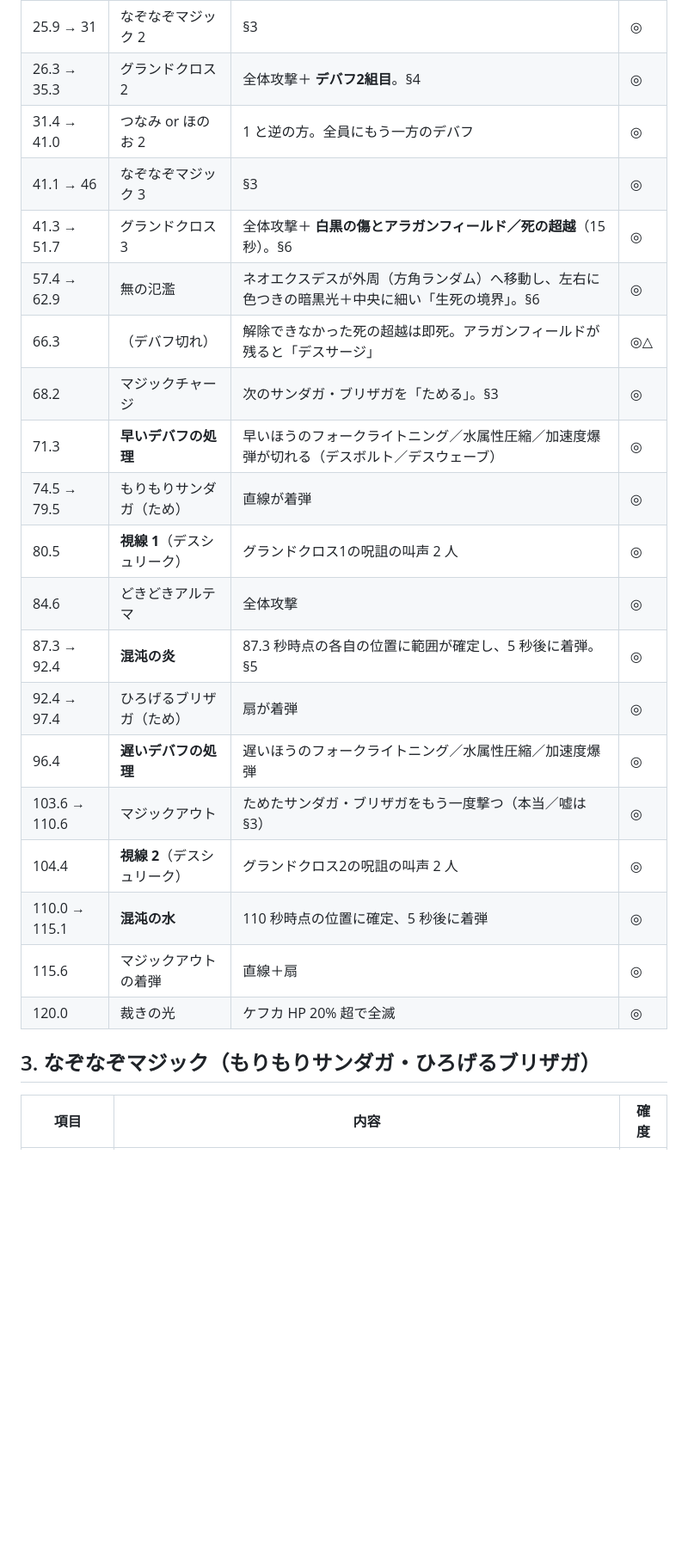
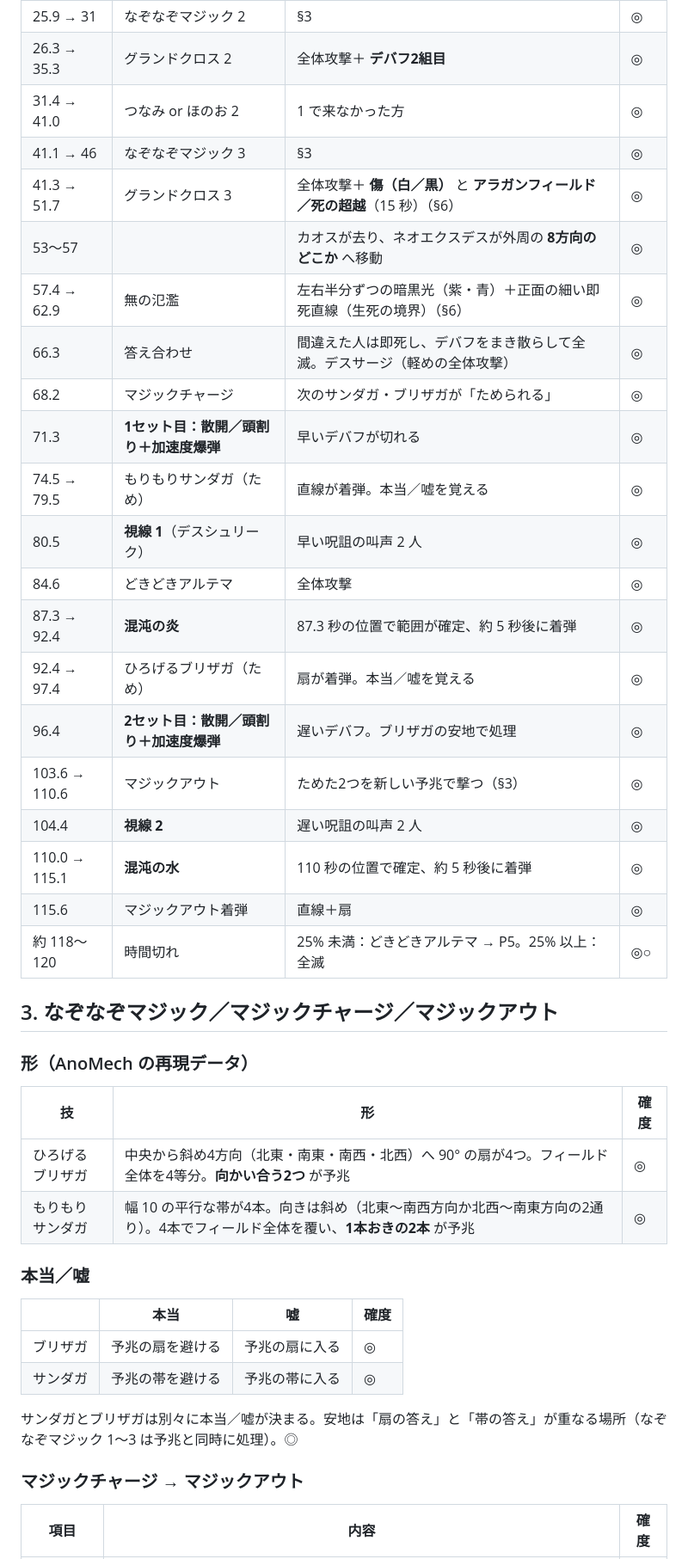
Before and after one commit to trishu486-droid/Exaflare, a Markdown page: docs/research-p4.md, the part around one of its changes. Shown at 86% size. Rendered like a GitHub page; blank space fills up the shorter version.

```diff
--- a/docs/research-p4.md
+++ b/docs/research-p4.md
@@ -31,25 +43,44 @@ P4 を練習ツールに入れるための仕様調査。まだ実装はしな
 | 25.9 → 31 | なぞなぞマジック 2 | §3 | ◎ |
-| 26.3 → 35.3 | グランドクロス 2 | 全体攻撃＋ **デバフ2組目**。§4 | ◎ |
-| 31.4 → 41.0 | つなみ or ほのお 2 | 1 と逆の方。全員にもう一方のデバフ | ◎ |
+| 26.3 → 35.3 | グランドクロス 2 | 全体攻撃＋ **デバフ2組目** | ◎ |
+| 31.4 → 41.0 | つなみ or ほのお 2 | 1 で来なかった方 | ◎ |
 | 41.1 → 46 | なぞなぞマジック 3 | §3 | ◎ |
-| 41.3 → 51.7 | グランドクロス 3 | 全体攻撃＋ **白黒の傷とアラガンフィールド／死の超越**（15 秒）。§6 | ◎ |
-| 57.4 → 62.9 | 無の氾濫 | ネオエクスデスが外周（方角ランダム）へ移動し、左右に色つきの暗黒光＋中央に細い「生死の境界」。§6 | ◎ |
-| 66.3 | （デバフ切れ） | 解除できなかった死の超越は即死。アラガンフィールドが残ると「デスサージ」 | ◎△ |
-| 68.2 | マジックチャージ | 次のサンダガ・ブリザガを「ためる」。§3 | ◎ |
-| 71.3 | **早いデバフの処理** | 早いほうのフォークライトニング／水属性圧縮／加速度爆弾が切れる（デスボルト／デスウェーブ） | ◎ |
-| 74.5 → 79.5 | もりもりサンダガ（ため） | 直線が着弾 | ◎ |
-| 80.5 | **視線 1**（デスシュリーク） | グランドクロス1の呪詛の叫声 2 人 | ◎ |
+| 41.3 → 51.7 | グランドクロス 3 | 全体攻撃＋ **傷（白／黒）** と **アラガンフィールド／死の超越**（15 秒）（§6） | ◎ |
+| 53〜57 | | カオスが去り、ネオエクスデスが外周の **8方向のどこか** へ移動 | ◎ |
+| 57.4 → 62.9 | 無の氾濫 | 左右半分ずつの暗黒光（紫・青）＋正面の細い即死直線（生死の境界）（§6） | ◎ |
+| 66.3 | 答え合わせ | 間違えた人は即死し、デバフをまき散らして全滅。デスサージ（軽めの全体攻撃） | ◎ |
+| 68.2 | マジックチャージ | 次のサンダガ・ブリザガが「ためられる」 | ◎ |
+| 71.3 | **1セット目：散開／頭割り＋加速度爆弾** | 早いデバフが切れる | ◎ |
+| 74.5 → 79.5 | もりもりサンダガ（ため） | 直線が着弾。本当／嘘を覚える | ◎ |
+| 80.5 | **視線 1**（デスシュリーク） | 早い呪詛の叫声 2 人 | ◎ |
 | 84.6 | どきどきアルテマ | 全体攻撃 | ◎ |
-| 87.3 → 92.4 | **混沌の炎** | 87.3 秒時点の各自の位置に範囲が確定し、5 秒後に着弾。§5 | ◎ |
-| 92.4 → 97.4 | ひろげるブリザガ（ため） | 扇が着弾 | ◎ |
-| 96.4 | **遅いデバフの処理** | 遅いほうのフォークライトニング／水属性圧縮／加速度爆弾 | ◎ |
-| 103.6 → 110.6 | マジックアウト | ためたサンダガ・ブリザガをもう一度撃つ（本当／嘘は §3） | ◎ |
-| 104.4 | **視線 2**（デスシュリーク） | グランドクロス2の呪詛の叫声 2 人 | ◎ |
-| 110.0 → 115.1 | **混沌の水** | 110 秒時点の位置に確定、5 秒後に着弾 | ◎ |
-| 115.6 | マジックアウトの着弾 | 直線＋扇 | ◎ |
-| 120.0 | 裁きの光 | ケフカ HP 20% 超で全滅 | ◎ |
+| 87.3 → 92.4 | **混沌の炎** | 87.3 秒の位置で範囲が確定、約 5 秒後に着弾 | ◎ |
+| 92.4 → 97.4 | ひろげるブリザガ（ため） | 扇が着弾。本当／嘘を覚える | ◎ |
+| 96.4 | **2セット目：散開／頭割り＋加速度爆弾** | 遅いデバフ。ブリザガの安地で処理 | ◎ |
+| 103.6 → 110.6 | マジックアウト | ためた2つを新しい予兆で撃つ（§3） | ◎ |
+| 104.4 | **視線 2** | 遅い呪詛の叫声 2 人 | ◎ |
+| 110.0 → 115.1 | **混沌の水** | 110 秒の位置で確定、約 5 秒後に着弾 | ◎ |
+| 115.6 | マジックアウト着弾 | 直線＋扇 | ◎ |
+| 約 118〜120 | 時間切れ | 25% 未満：どきどきアルテマ → P5。25% 以上：全滅 | ◎○ |
 
-## 3. なぞなぞマジック（もりもりサンダガ・ひろげるブリザガ）
+## 3. なぞなぞマジック／マジックチャージ／マジックアウト
+
+### 形（AnoMech の再現データ）
+
+| 技 | 形 | 確度 |
+| --- | --- | --- |
+| ひろげるブリザガ | 中央から斜め4方向（北東・南東・南西・北西）へ 90° の扇が4つ。フィールド全体を4等分。**向かい合う2つ** が予兆 | ◎ |
+| もりもりサンダガ | 幅 10 の平行な帯が4本。向きは斜め（北東〜南西方向か北西〜南東方向の2通り）。4本でフィールド全体を覆い、**1本おきの2本** が予兆 | ◎ |
+
+### 本当／嘘
+
+| | 本当 | 嘘 | 確度 |
+| --- | --- | --- | --- |
+| ブリザガ | 予兆の扇を避ける | 予兆の扇に入る | ◎ |
+| サンダガ | 予兆の帯を避ける | 予兆の帯に入る | ◎ |
+
+サンダガとブリザガは別々に本当／嘘が決まる。安地は「扇の答え」と「帯の答え」が重なる場所（なぞなぞマジック 1〜3 は予兆と同時に処理）。◎
+
+### マジックチャージ → マジックアウト
 
 | 項目 | 内容 | 確度 |
 | --- | --- | --- |
```
Also changed, not shown: other parts of docs/research-p4.md (+102 -84 lines).
